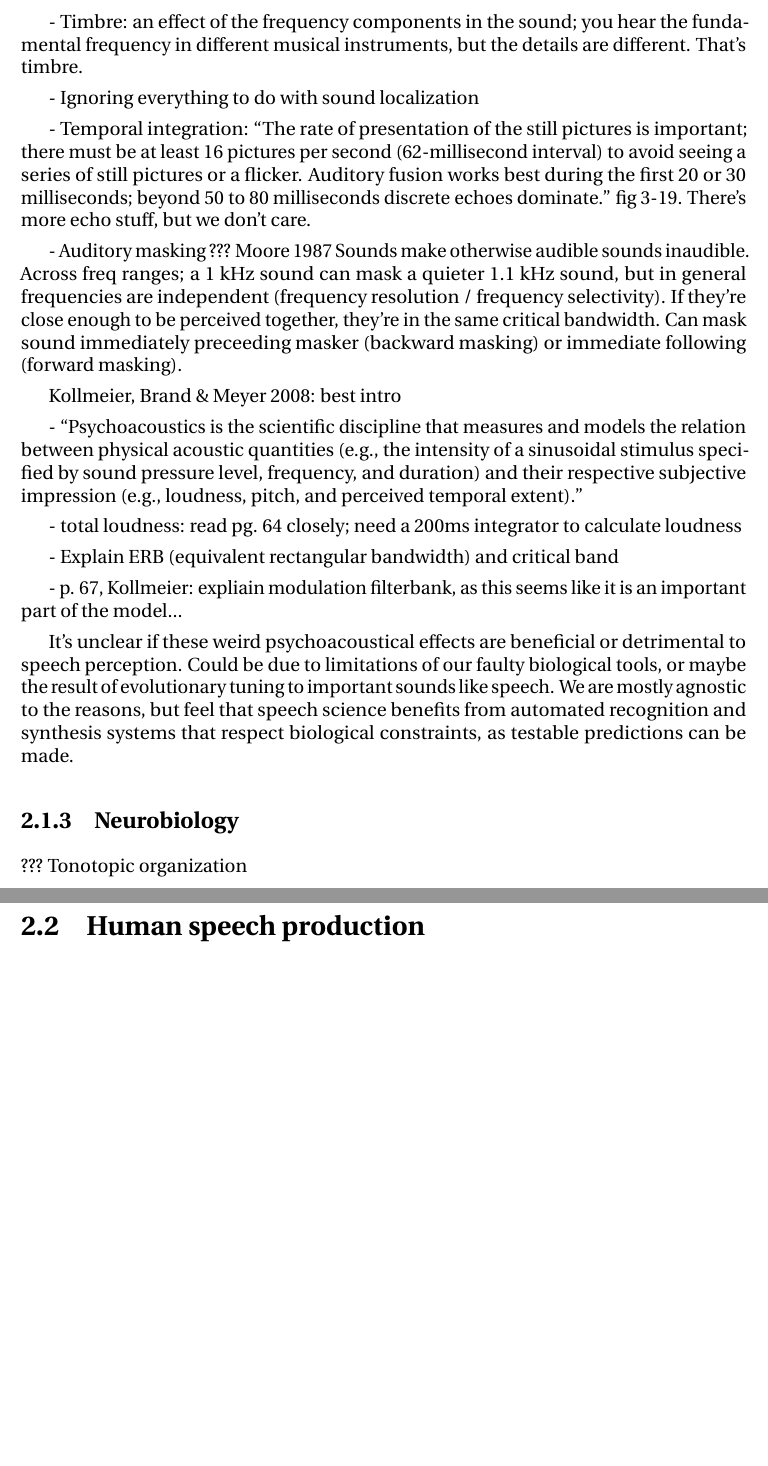
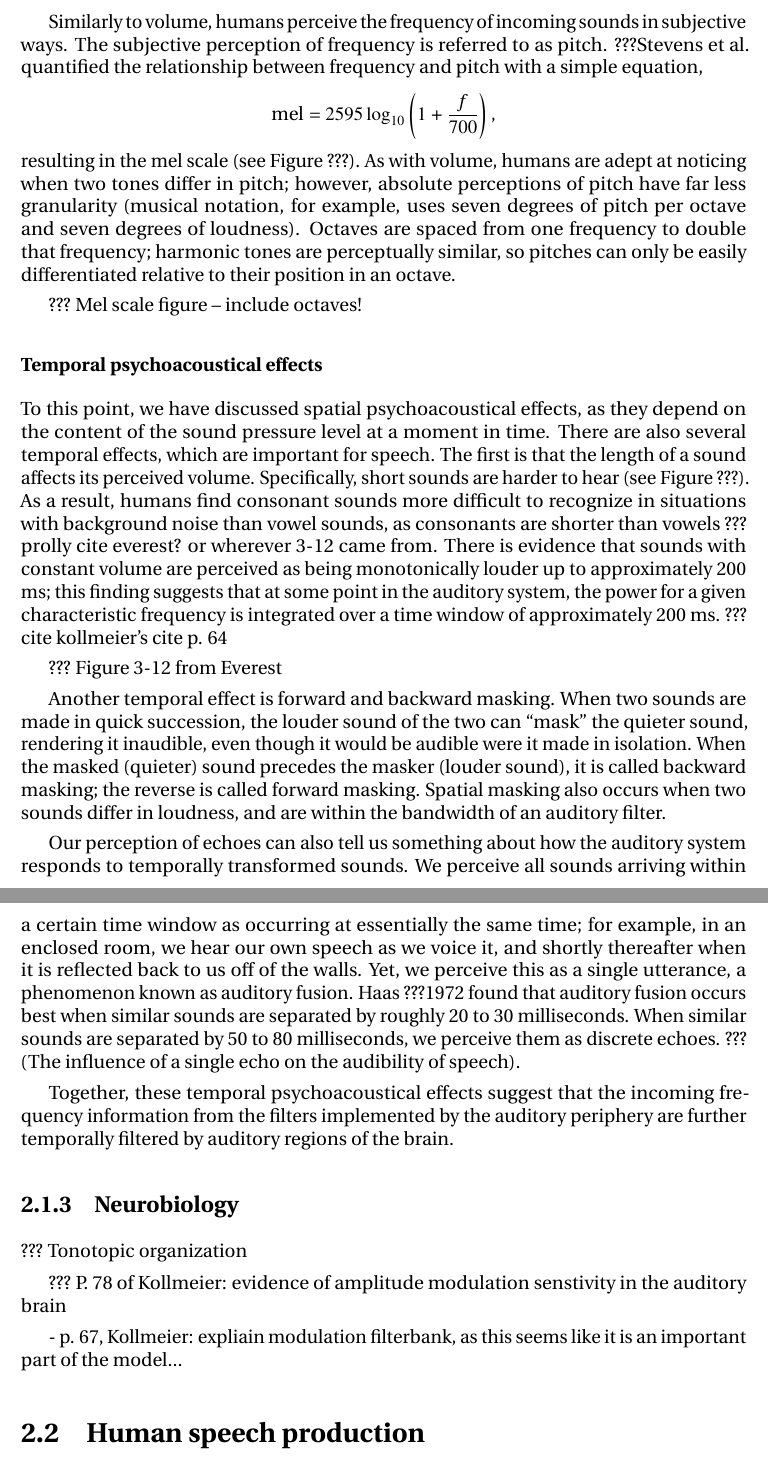
Before and after one commit to tbekolay/phd, a LaTeX thesis (paper/phd.tex, which reads paper/phd-background.tex): two parts of pages 16 and 17 of 50 before the commit and two parts of pages 17 and 18 of 52 after it, joined at a grey line, cut at the place of the change, the shorter picture padded with empty space. Compiled offline with pdfLaTeX.

Commit message:
Writing day 15: Psychoacoustics finally done

```diff
--- a/paper/phd-background.tex
+++ b/paper/phd-background.tex
@@ -211,61 +294,121 @@ Everest book:
 
-- Timbre: an effect of the frequency components in the sound;
-  you hear the fundamental frequency in different musical instruments,
-  but the details are different. That's timbre.
+Similarly to volume,
+humans perceive
+the frequency of incoming sounds
+in subjective ways.
+The subjective perception of frequency
+is referred to as pitch.
+???Stevens et al. quantified
+the relationship between
+frequency and pitch
+with a simple equation,
+$$\text{mel} = 2595 \log_{10} \left(1 + \frac{f}{700}\right),$$
+resulting in the mel scale
+(see Figure~???).
+As with volume, humans are adept at
+noticing when two tones differ in pitch;
+however, absolute perceptions of pitch
+have far less granularity
+(musical notation, for example,
+uses seven degrees of pitch per octave
+and seven degrees of loudness).
+Octaves are spaced from one frequency
+to double that frequency;
+harmonic tones are perceptually similar,
+so pitches can only
+be easily differentiated
+relative to their position in an octave.
 
-- Ignoring everything to do with sound localization
+??? Mel scale figure -- include octaves!
 
-- Temporal integration: ``The rate of presentation of the still
-  pictures is important; there must be at least 16 pictures per second
-  (62-millisecond interval) to avoid seeing a series of still pictures
-  or a flicker. Auditory fusion works best during the first 20 or 30
-  milliseconds; beyond 50 to 80 milliseconds discrete echoes dominate.''
-  fig 3-19. There's more echo stuff, but we don't care.
+\subsubsection{Temporal psychoacoustical effects}
 
-- Auditory masking
-  ??? Moore 1987
-  Sounds make otherwise audible sounds inaudible.
-  Across freq ranges; a 1 kHz sound can mask a quieter 1.1 kHz sound,
-  but in general frequencies are independent
-  (frequency resolution / frequency selectivity).
-  If they're close enough to be perceived together,
-  they're in the same critical bandwidth.
-  Can mask sound immediately preceeding masker (backward masking)
-  or immediate following (forward masking).
-  % https://en.wikipedia.org/wiki/Auditory_masking
+To this point, we have discussed
+spatial psychoacoustical effects,
+as they depend on the content of
+the sound pressure level
+at a moment in time.
+There are also several temporal effects,
+which are important for speech.
+The first is that the length
+of a sound affects its perceived volume.
+Specifically, short sounds are harder to hear
+(see Figure~???).
+As a result, humans find
+consonant sounds more difficult
+to recognize in situations with background noise
+than vowel sounds,
+as consonants are shorter than vowels
+??? prolly cite everest? or wherever 3-12 came from.
+There is evidence that sounds with constant volume
+are perceived as being monotonically louder
+up to approximately 200 ms;
+this finding suggests that
+at some point in the auditory system,
+the power for a given characteristic frequency
+is integrated over a time window
+of approximately 200 ms.
+??? cite kollmeier's cite p. 64
 
-Kollmeier, Brand \& Meyer 2008: best intro
+??? Figure 3-12 from Everest
 
-- ``Psychoacoustics is the scientific discipline that
-  measures and models the relation between physical
-  acoustic quantities (e.g., the intensity of a sinusoidal
-  stimulus specified by sound pressure level, frequency,
-  and duration) and their respective subjective impression
-  (e.g., loudness, pitch, and perceived temporal extent).''
+Another temporal effect is forward and backward masking.
+When two sounds are made in quick succession,
+the louder sound of the two can
+``mask'' the quieter sound,
+rendering it inaudible,
+even though it would be audible
+were it made in isolation.
+When the masked (quieter) sound
+precedes the masker (louder sound),
+it is called backward masking;
+the reverse is called forward masking.
+Spatial masking also occurs
+when two sounds differ in loudness,
+and are within the bandwidth
+of an auditory filter.
 
-- total loudness: read pg. 64 closely;
-  need a 200ms integrator to calculate loudness
+Our perception of echoes can also tell us
+something about how the auditory system
+responds to temporally transformed sounds.
+We perceive all sounds arriving within
+a certain time window as occurring at essentially
+the same time;
+for example, in an enclosed room,
+we hear our own speech as we voice it,
+and shortly thereafter when it is reflected
+back to us off of the walls.
+Yet, we perceive this as a single utterance,
+a phenomenon known as auditory fusion.
+Haas ???1972 found that auditory fusion occurs
+best when similar sounds are separated by roughly
+20 to 30 milliseconds.
+When similar sounds are separated by 50 to 80 milliseconds,
+we perceive them as discrete echoes.
+??? (The influence of a single echo on the audibility of speech).
 
-- Explain ERB (equivalent rectangular bandwidth)
-  and critical band
+Together, these temporal psychoacoustical effects
+suggest that the incoming frequency information
+from the filters implemented by the auditory periphery
+are further temporally filtered
+by auditory regions of the brain.
 
-- p. 67, Kollmeier: expliain modulation filterbank,
-  as this seems like it is an important part of the model...
-
-It's unclear if these weird psychoacoustical effects
-are beneficial or detrimental to speech perception.
-Could be due to limitations of our faulty biological tools,
-or maybe the result of evolutionary tuning
-to important sounds like speech.
-We are mostly agnostic to the reasons,
-but feel that speech science benefits from
-automated recognition and synthesis systems
-that respect biological constraints,
-as testable predictions can be made.
+% - ``Psychoacoustics is the scientific discipline that
+%   measures and models the relation between physical
+%   acoustic quantities (e.g., the intensity of a sinusoidal
+%   stimulus specified by sound pressure level, frequency,
+%   and duration) and their respective subjective impression
+%   (e.g., loudness, pitch, and perceived temporal extent).''
 
 \subsection{Neurobiology}
 
 ??? Tonotopic organization
+
+??? P. 78 of Kollmeier: evidence of amplitude modulation senstivity
+in the auditory brain
+
+- p. 67, Kollmeier: expliain modulation filterbank,
+  as this seems like it is an important part of the model...
 
 \section{Human speech production}
 
```
Also changed, not shown: paper/phd-background.tex (109 more changed lines).
